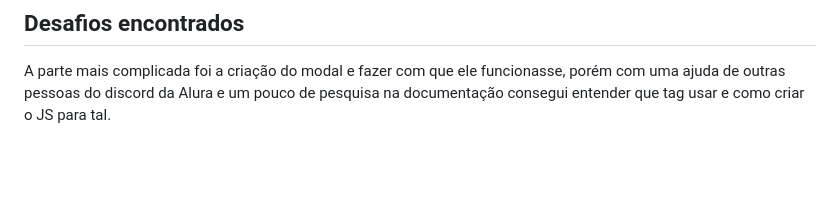
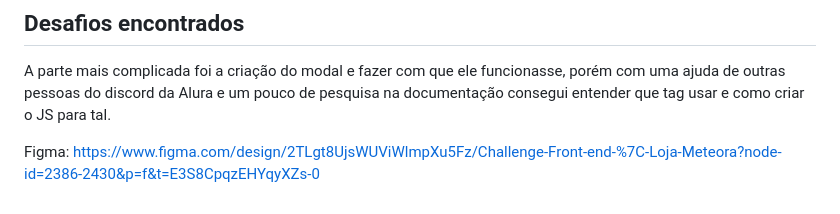
Before and after one commit to matheusporezeli/Meteora, a Markdown page: README.md, the part around the change. GitHub-like rendering; blank space fills up the shorter version.

```diff
--- a/README.md
+++ b/README.md
@@ -52,3 +52,5 @@ Por fim fiz o menu hamburguer e a responsividade da página.<br>
 ## Desafios encontrados
 
 A parte mais complicada foi a criação do modal e fazer com que ele funcionasse, porém com uma ajuda de outras pessoas do discord da Alura e um pouco de pesquisa na documentação consegui entender que tag usar e como criar o JS para tal.
+
+Figma: https://www.figma.com/design/2TLgt8UjsWUViWlmpXu5Fz/Challenge-Front-end-%7C-Loja-Meteora?node-id=2386-2430&p=f&t=E3S8CpqzEHYqyXZs-0
```
